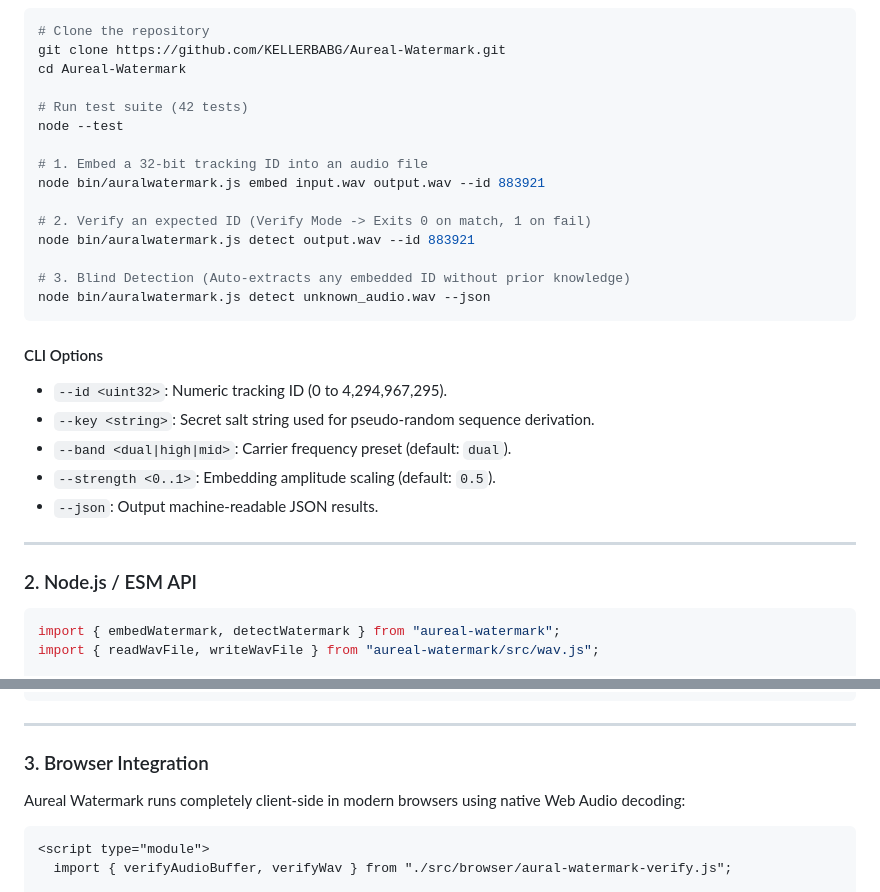
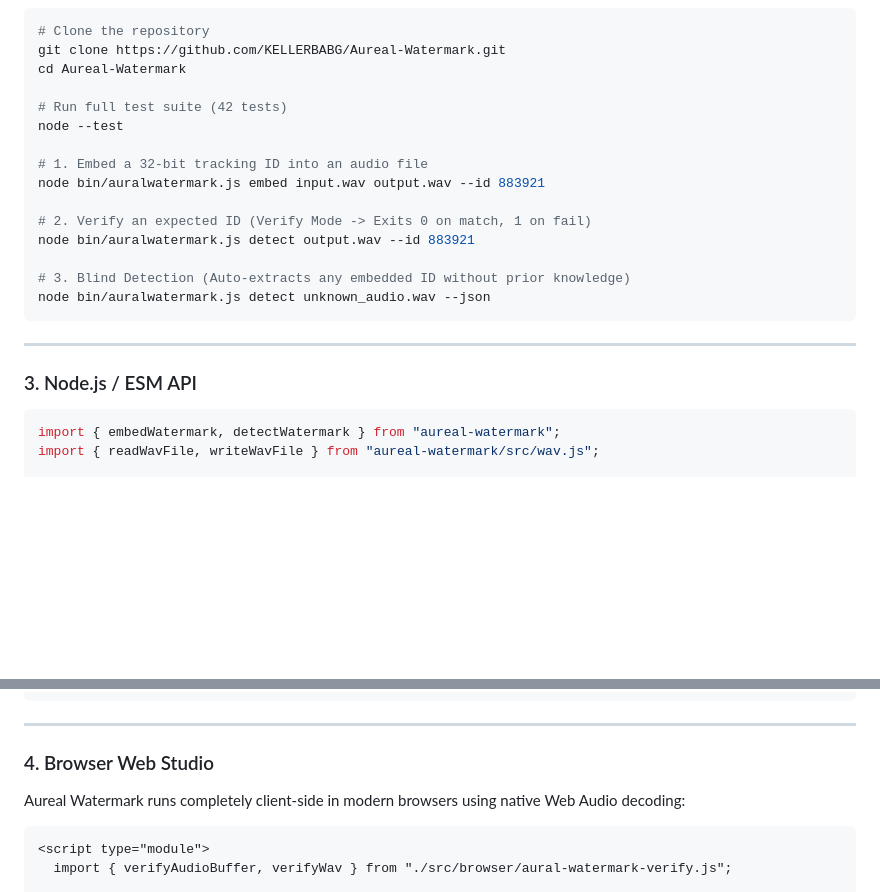
Before and after one commit to KELLERBABG/Aureal-Watermark, a Markdown page: README.md, 2 parts joined by grey strips. GitHub-like rendering; blank space fills up the shorter version.

````diff
--- a/README.md
+++ b/README.md
@@ -54,7 +87,7 @@ Run without installing any dependencies (Node.js ≥ 18 required):
 git clone https://github.com/KELLERBABG/Aureal-Watermark.git
 cd Aureal-Watermark
 
-# Run test suite (42 tests)
+# Run full test suite (42 tests)
 node --test
 
 # 1. Embed a 32-bit tracking ID into an audio file
@@ -67,16 +100,9 @@ node bin/auralwatermark.js detect output.wav --id 883921
 node bin/auralwatermark.js detect unknown_audio.wav --json
 ```
 
-#### CLI Options
-* `--id <uint32>`: Numeric tracking ID (0 to 4,294,967,295).
-* `--key <string>`: Secret salt string used for pseudo-random sequence derivation.
-* `--band <dual|high|mid>`: Carrier frequency preset (default: `dual`).
-* `--strength <0..1>`: Embedding amplitude scaling (default: `0.5`).
-* `--json`: Output machine-readable JSON results.
-
 ---
 
-### 2. Node.js / ESM API
+### 3. Node.js / ESM API
 
 ```javascript
 import { embedWatermark, detectWatermark } from "aureal-watermark";
@@ -109,7 +135,7 @@ console.log(result.ber);                // 0.0 (0% bit error rate)
 
 ---
 
-### 3. Browser Integration
+### 4. Browser Web Studio
 
 Aureal Watermark runs completely client-side in modern browsers using native Web Audio decoding:
 
````
Also changed, not shown: other parts of README.md (+47 -14 lines).
